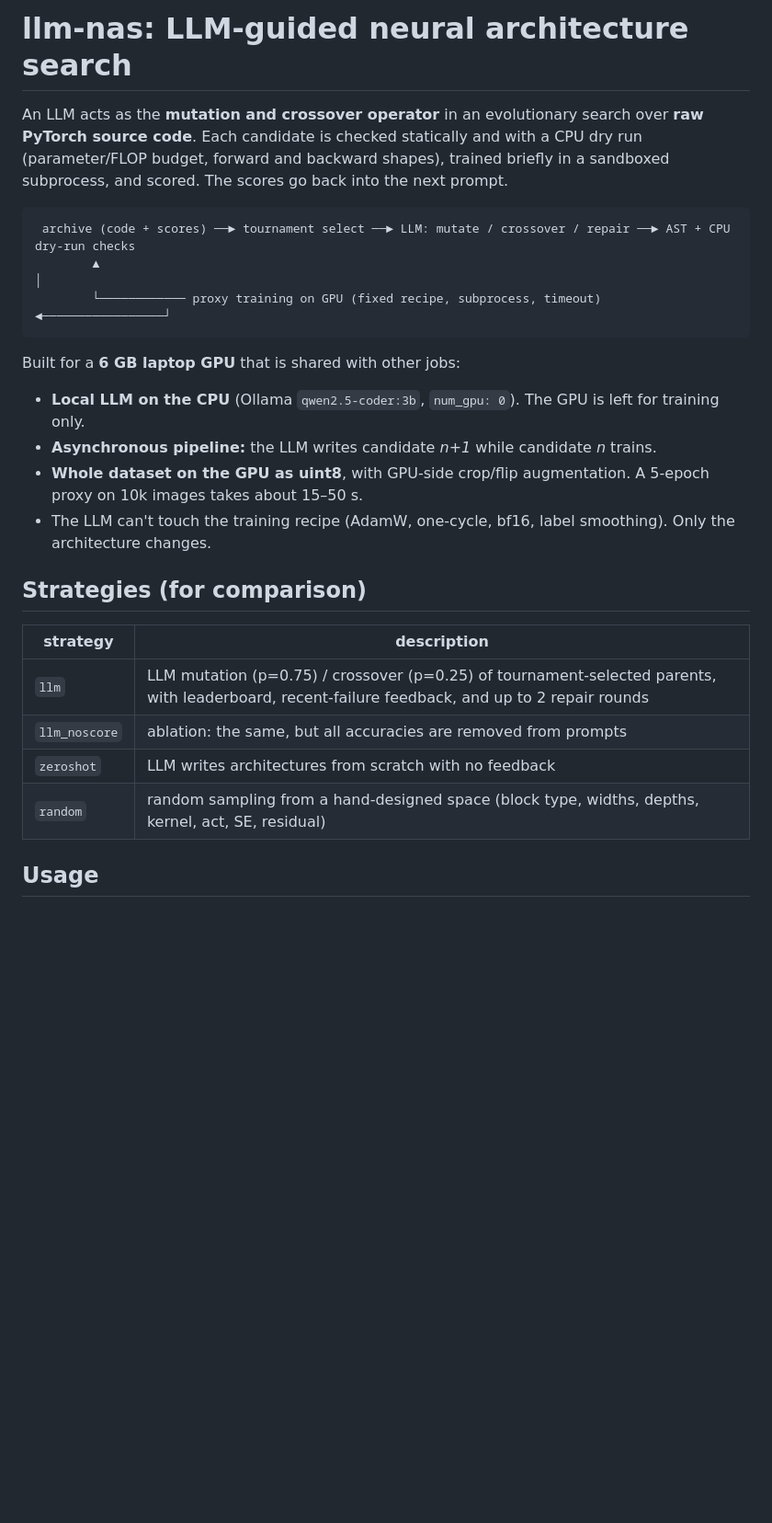
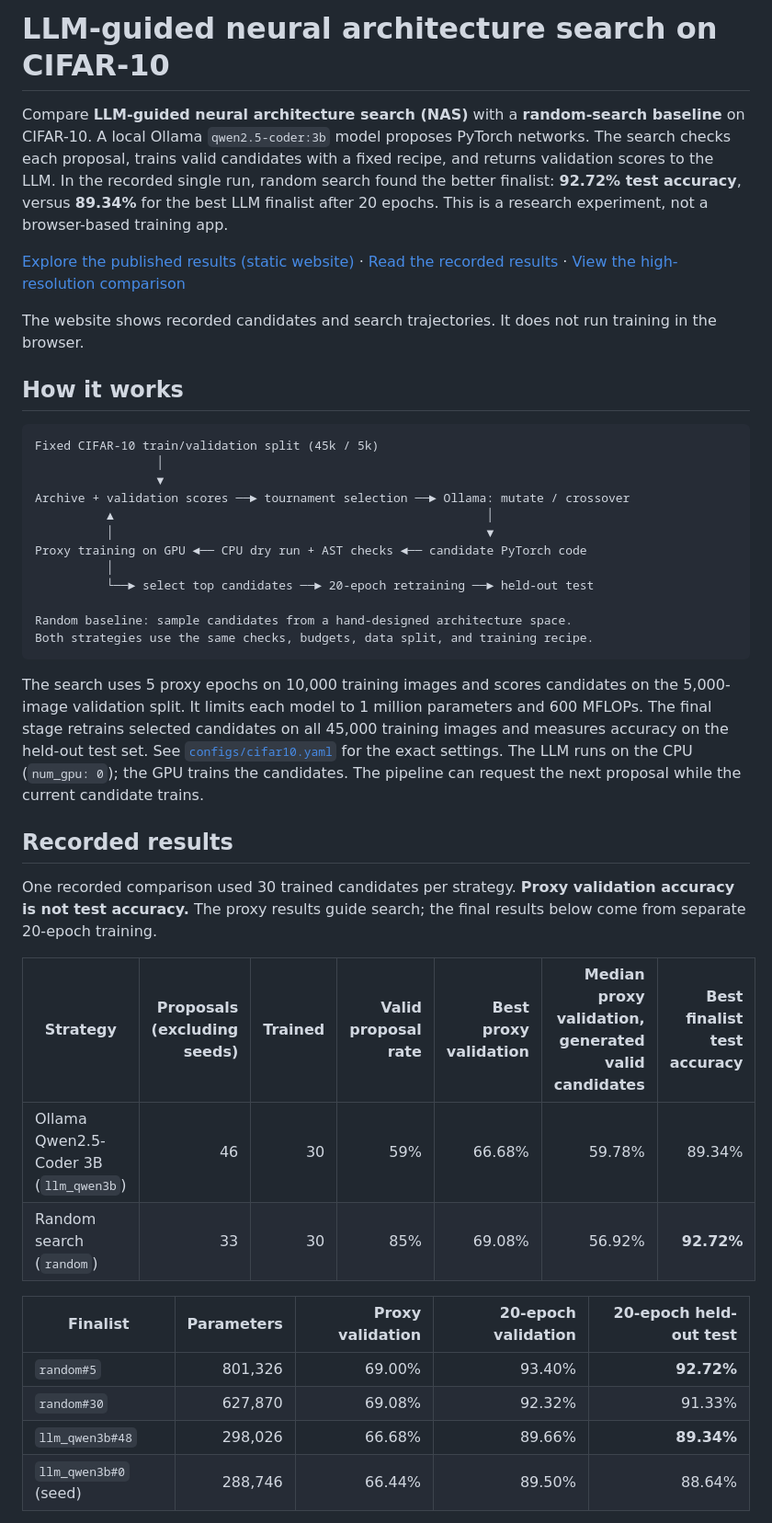
Before and after one commit to Avinashistoocool/llm-nas, a Markdown page: README.md, the part around one of its changes. Shown at 92% size. Drawn GitHub-style; blank space fills up the shorter version.

````diff
--- a/README.md
+++ b/README.md
@@ -1,25 +1,43 @@
-# llm-nas: LLM-guided neural architecture search
+# LLM-guided neural architecture search on CIFAR-10
 
-An LLM acts as the **mutation and crossover operator** in an evolutionary search over **raw PyTorch source code**. Each candidate is checked statically and with a CPU dry run (parameter/FLOP budget, forward and backward shapes), trained briefly in a sandboxed subprocess, and scored. The scores go back into the next prompt.
+Compare **LLM-guided neural architecture search (NAS)** with a **random-search baseline** on CIFAR-10. A local Ollama `qwen2.5-coder:3b` model proposes PyTorch networks. The search checks each proposal, trains valid candidates with a fixed recipe, and returns validation scores to the LLM. In the recorded single run, random search found the better finalist: **92.72% test accuracy**, versus **89.34%** for the best LLM finalist after 20 epochs. This is a research experiment, not a browser-based training app.
 
-```
- archive (code + scores) ──► tournament select ──► LLM: mutate / crossover / repair ──► AST + CPU dry-run checks
-        ▲                                                                                          │
-        └──────────── proxy training on GPU (fixed recipe, subprocess, timeout) ◄─────────────────┘
+[Explore the published results (static website)](https://avinashistoocool.github.io/llm-nas/) · [Read the recorded results](analysis/RESULTS.md) · [View the high-resolution comparison](analysis/figures/llm-nas-results.png)
+
+The website shows recorded candidates and search trajectories. It does not run training in the browser.
+
+## How it works
+
+```text
+Fixed CIFAR-10 train/validation split (45k / 5k)
+                 │
+                 ▼
+Archive + validation scores ──► tournament selection ──► Ollama: mutate / crossover
+          ▲                                                    │
+          │                                                    ▼
+Proxy training on GPU ◄── CPU dry run + AST checks ◄── candidate PyTorch code
+          │
+          └──► select top candidates ──► 20-epoch retraining ──► held-out test
+
+Random baseline: sample candidates from a hand-designed architecture space.
+Both strategies use the same checks, budgets, data split, and training recipe.
 ```
 
-Built for a **6 GB laptop GPU** that is shared with other jobs:
-- **Local LLM on the CPU** (Ollama `qwen2.5-coder:3b`, `num_gpu: 0`). The GPU is left for training only.
-- **Asynchronous pipeline:** the LLM writes candidate *n+1* while candidate *n* trains.
-- **Whole dataset on the GPU as uint8**, with GPU-side crop/flip augmentation. A 5-epoch proxy on 10k images takes about 15–50 s.
-- The LLM can't touch the training recipe (AdamW, one-cycle, bf16, label smoothing). Only the architecture changes.
+The search uses 5 proxy epochs on 10,000 training images and scores candidates on the 5,000-image validation split. It limits each model to 1 million parameters and 600 MFLOPs. The final stage retrains selected candidates on all 45,000 training images and measures accuracy on the held-out test set. See [`configs/cifar10.yaml`](configs/cifar10.yaml) for the exact settings. The LLM runs on the CPU (`num_gpu: 0`); the GPU trains the candidates. The pipeline can request the next proposal while the current candidate trains.
 
-## Strategies (for comparison)
-| strategy | description |
-|---|---|
-| `llm` | LLM mutation (p=0.75) / crossover (p=0.25) of tournament-selected parents, with leaderboard, recent-failure feedback, and up to 2 repair rounds |
-| `llm_noscore` | ablation: the same, but all accuracies are removed from prompts |
-| `zeroshot` | LLM writes architectures from scratch with no feedback |
-| `random` | random sampling from a hand-designed space (block type, widths, depths, kernel, act, SE, residual) |
+## Recorded results
 
-## Usage
+One recorded comparison used 30 trained candidates per strategy. **Proxy validation accuracy is not test accuracy.** The proxy results guide search; the final results below come from separate 20-epoch training.
+
+| Strategy | Proposals (excluding seeds) | Trained | Valid proposal rate | Best proxy validation | Median proxy validation, generated valid candidates | Best finalist test accuracy |
+|---|---:|---:|---:|---:|---:|---:|
+| Ollama Qwen2.5-Coder 3B (`llm_qwen3b`) | 46 | 30 | 59% | 66.68% | 59.78% | 89.34% |
+| Random search (`random`) | 33 | 30 | 85% | 69.08% | 56.92% | **92.72%** |
+
+| Finalist | Parameters | Proxy validation | 20-epoch validation | 20-epoch held-out test |
+|---|---:|---:|---:|---:|
+| `random#5` | 801,326 | 69.00% | 93.40% | **92.72%** |
+| `random#30` | 627,870 | 69.08% | 92.32% | 91.33% |
+| `llm_qwen3b#48` | 298,026 | 66.68% | 89.66% | **89.34%** |
+| `llm_qwen3b#0` (seed) | 288,746 | 66.44% | 89.50% | 88.64% |
+
````
Also changed, not shown: other parts of README.md (+51 -54 lines), analysis/figures/llm-nas-results.png (added).
